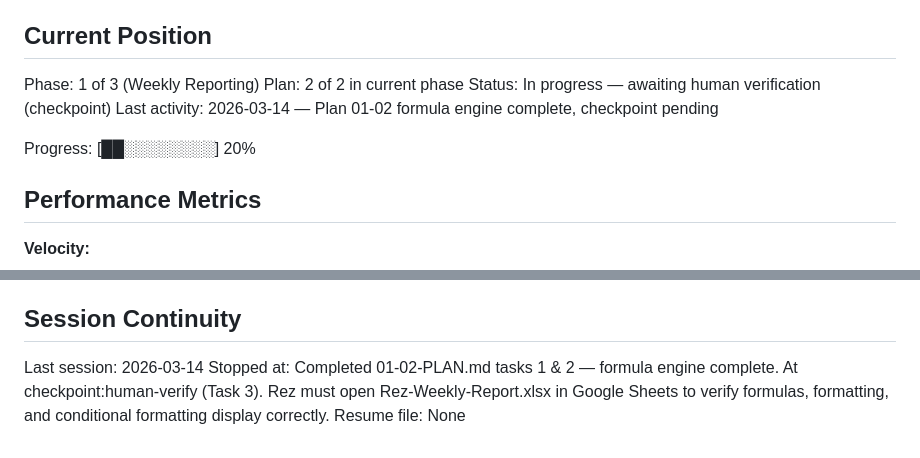
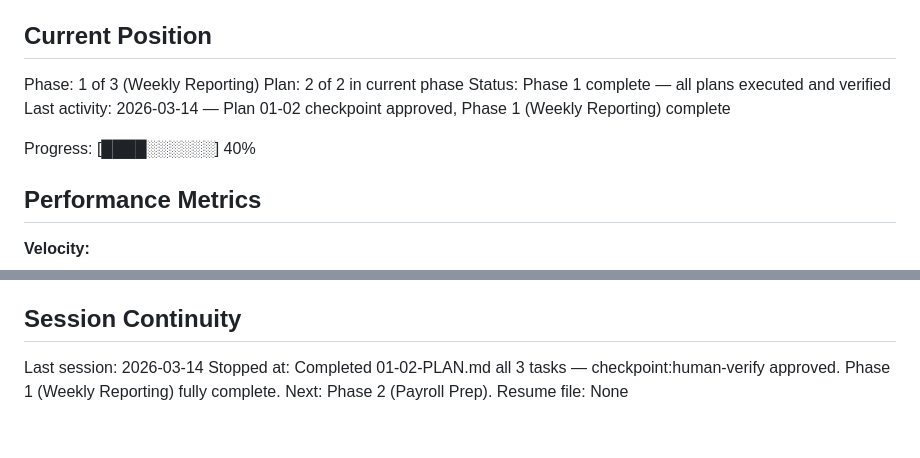
Before and after one commit to josistew/crash-course-intake, a Markdown page: .planning/STATE.md, 2 parts joined by grey strips. Rendered like a GitHub page.

```diff
--- a/.planning/STATE.md
+++ b/.planning/STATE.md
@@ -11,10 +11,10 @@ See: .planning/PROJECT.md (updated 2026-03-14)
 
 Phase: 1 of 3 (Weekly Reporting)
 Plan: 2 of 2 in current phase
-Status: In progress — awaiting human verification (checkpoint)
-Last activity: 2026-03-14 — Plan 01-02 formula engine complete, checkpoint pending
+Status: Phase 1 complete — all plans executed and verified
+Last activity: 2026-03-14 — Plan 01-02 checkpoint approved, Phase 1 (Weekly Reporting) complete
 
-Progress: [██░░░░░░░░] 20%
+Progress: [████░░░░░░] 40%
 
 ## Performance Metrics
 
@@ -70,5 +70,5 @@ None yet.
 ## Session Continuity
 
 Last session: 2026-03-14
-Stopped at: Completed 01-02-PLAN.md tasks 1 & 2 — formula engine complete. At checkpoint:human-verify (Task 3). Rez must open Rez-Weekly-Report.xlsx in Google Sheets to verify formulas, formatting, and conditional formatting display correctly.
+Stopped at: Completed 01-02-PLAN.md all 3 tasks — checkpoint:human-verify approved. Phase 1 (Weekly Reporting) fully complete. Next: Phase 2 (Payroll Prep).
 Resume file: None
```
Also changed, not shown: .planning/ROADMAP.md (+3 -3 lines), 1 other file.
